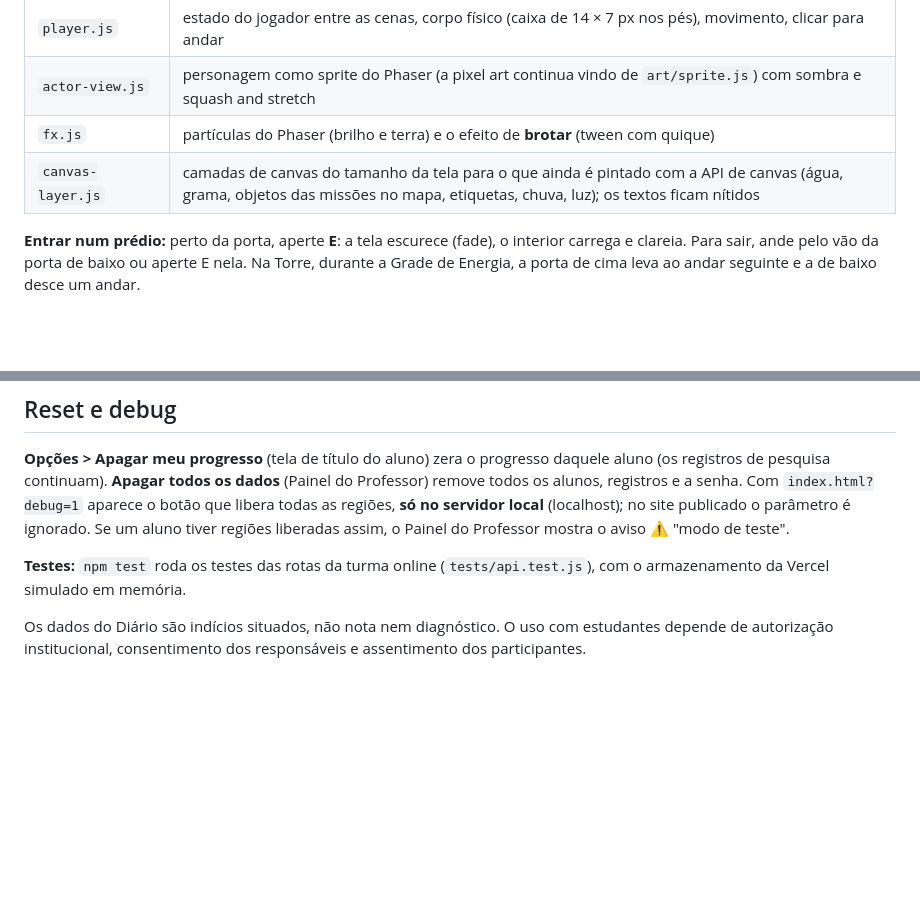
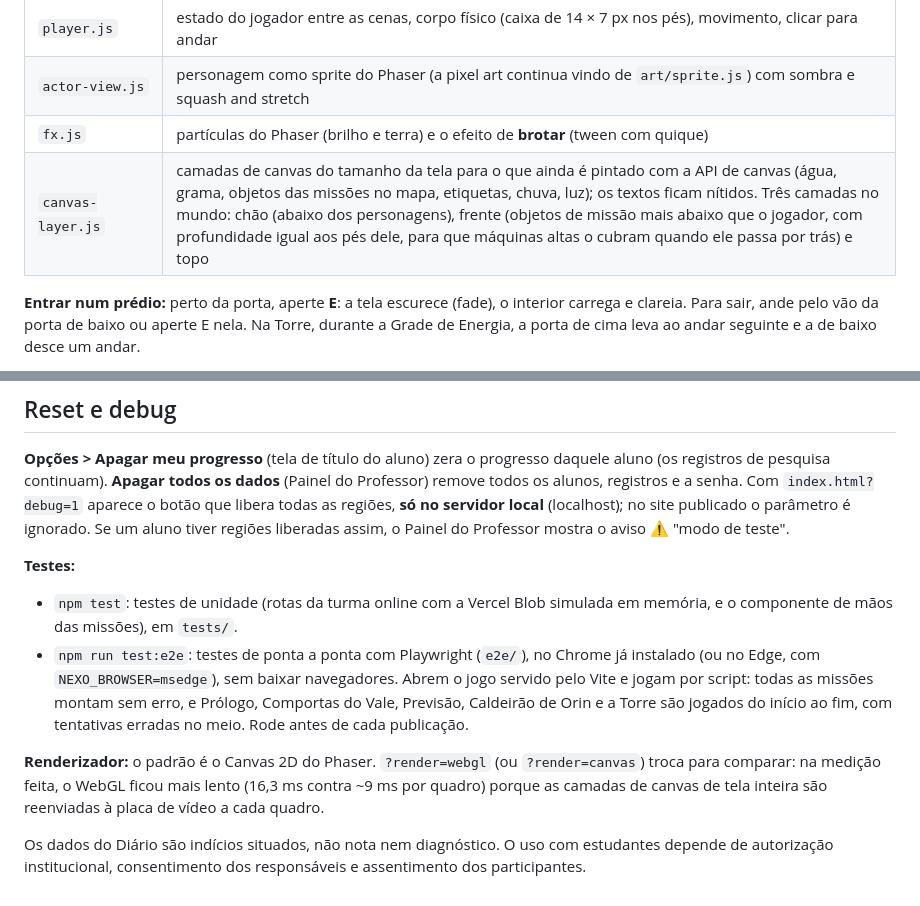
Before and after one commit to RalfMota/nexo, a Markdown page: nexo/README.md, 2 parts joined by grey strips. Rendered like a GitHub page; blank space fills up the shorter version.

Commit message:
docs: README com testes de ponta a ponta, renderizador e camada da frente
Co-Authored-By: Claude Opus 5.5 <noreply@anthropic.com>

```diff
--- a/nexo/README.md
+++ b/nexo/README.md
@@ -89,7 +89,7 @@ O mundo roda no **Phaser 3.90** (`vendor/phaser.esm.min.js`, licença MIT em `ve
 | `player.js` | estado do jogador entre as cenas, corpo físico (caixa de 14 × 7 px nos pés), movimento, clicar para andar |
 | `actor-view.js` | personagem como sprite do Phaser (a pixel art continua vindo de `art/sprite.js`) com sombra e squash and stretch |
 | `fx.js` | partículas do Phaser (brilho e terra) e o efeito de **brotar** (tween com quique) |
-| `canvas-layer.js` | camadas de canvas do tamanho da tela para o que ainda é pintado com a API de canvas (água, grama, objetos das missões no mapa, etiquetas, chuva, luz); os textos ficam nítidos |
+| `canvas-layer.js` | camadas de canvas do tamanho da tela para o que ainda é pintado com a API de canvas (água, grama, objetos das missões no mapa, etiquetas, chuva, luz); os textos ficam nítidos. Três camadas no mundo: chão (abaixo dos personagens), frente (objetos de missão mais abaixo que o jogador, com profundidade igual aos pés dele, para que máquinas altas o cubram quando ele passa por trás) e topo |
 
 **Entrar num prédio:** perto da porta, aperte **E**: a tela escurece (fade), o interior carrega e clareia. Para sair, ande pelo vão da porta de baixo ou aperte E nela. Na Torre, durante a Grade de Energia, a porta de cima leva ao andar seguinte e a de baixo desce um andar.
 
@@ -216,6 +216,10 @@ Os eventos ficam no **IndexedDB** do navegador (banco `nexo_registros`, `js/core
 
 **Opções > Apagar meu progresso** (tela de título do aluno) zera o progresso daquele aluno (os registros de pesquisa continuam). **Apagar todos os dados** (Painel do Professor) remove todos os alunos, registros e a senha. Com `index.html?debug=1` aparece o botão que libera todas as regiões, **só no servidor local** (localhost); no site publicado o parâmetro é ignorado. Se um aluno tiver regiões liberadas assim, o Painel do Professor mostra o aviso ⚠ "modo de teste".
 
-**Testes:** `npm test` roda os testes das rotas da turma online (`tests/api.test.js`), com o armazenamento da Vercel simulado em memória.
+**Testes:**
+- `npm test`: testes de unidade (rotas da turma online com a Vercel Blob simulada em memória, e o componente de mãos das missões), em `tests/`.
+- `npm run test:e2e`: testes de ponta a ponta com Playwright (`e2e/`), no Chrome já instalado (ou no Edge, com `NEXO_BROWSER=msedge`), sem baixar navegadores. Abrem o jogo servido pelo Vite e jogam por script: todas as missões montam sem erro, e Prólogo, Comportas do Vale, Previsão, Caldeirão de Orin e a Torre são jogados do início ao fim, com tentativas erradas no meio. Rode antes de cada publicação.
+
+**Renderizador:** o padrão é o Canvas 2D do Phaser. `?render=webgl` (ou `?render=canvas`) troca para comparar: na medição feita, o WebGL ficou mais lento (16,3 ms contra ~9 ms por quadro) porque as camadas de canvas de tela inteira são reenviadas à placa de vídeo a cada quadro.
 
 Os dados do Diário são indícios situados, não nota nem diagnóstico. O uso com estudantes depende de autorização institucional, consentimento dos responsáveis e assentimento dos participantes.
```
